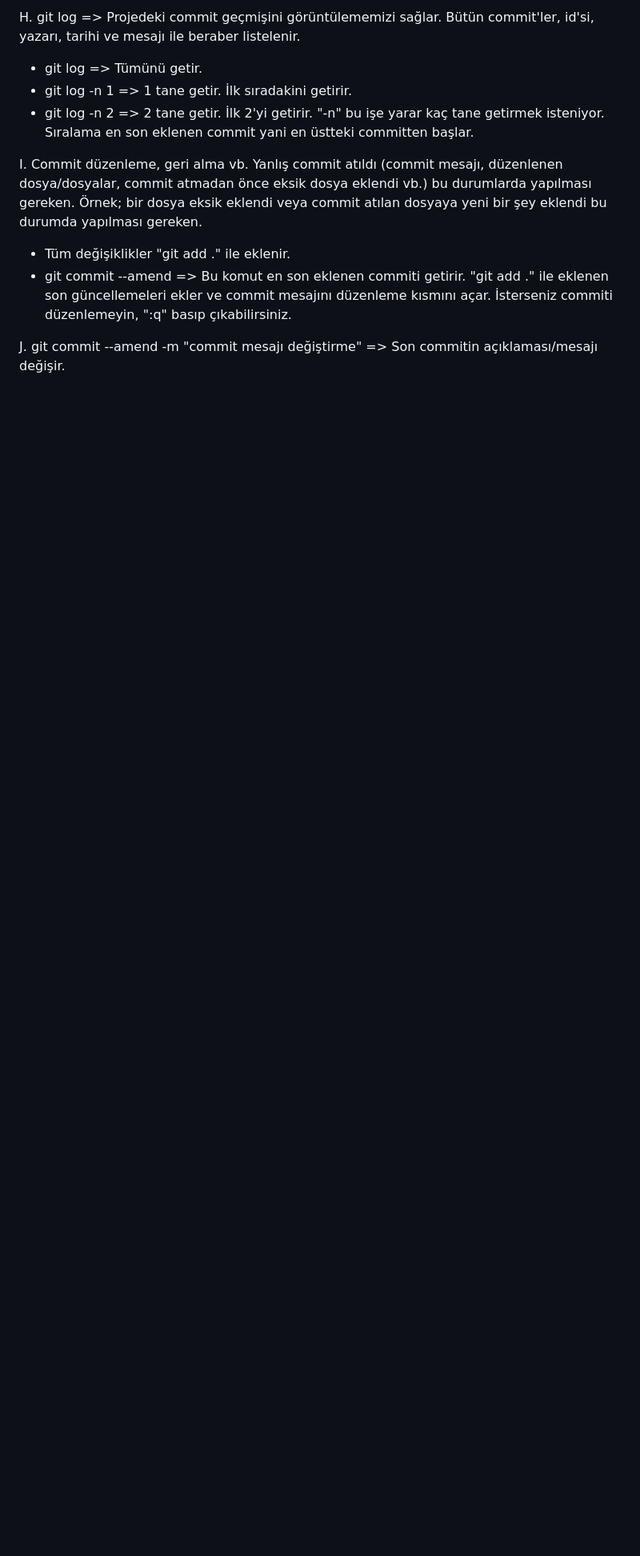
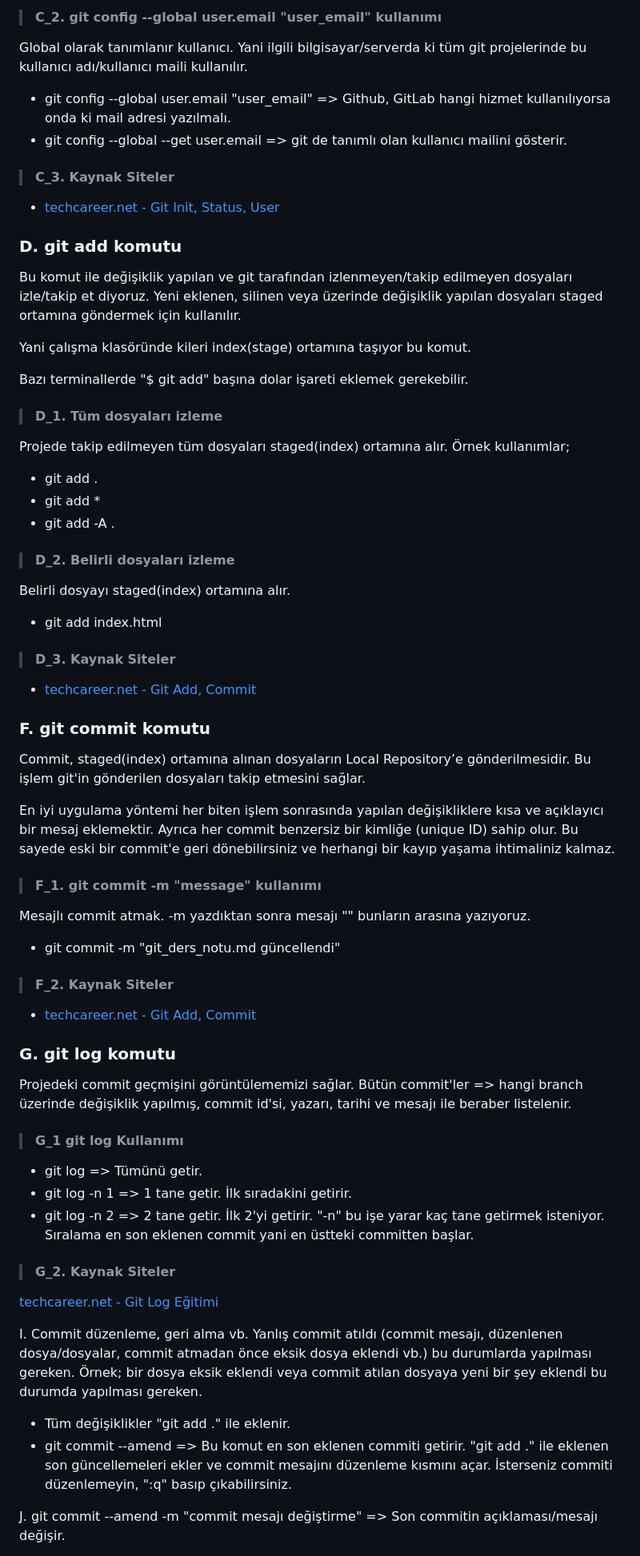
Before and after one commit to MyscherzoTR/Patika.dev-frontEnd-egitimi, a Markdown page: git-ve-github-egitimi/git_ders_notu.md, the part around the change printed below. Shown: that part at 80% size. Drawn GitHub-style; blank space fills up the shorter version.

```diff
--- a/git-ve-github-egitimi/git_ders_notu.md
+++ b/git-ve-github-egitimi/git_ders_notu.md
@@ -34,9 +125,70 @@ G. git commit -m "git_ders_notu.md güncellendi" => Mesajlı commit atmak. -m ya
 
-H. git log => Projedeki commit geçmişini görüntülememizi sağlar. Bütün commit'ler, id'si, yazarı, tarihi ve mesajı ile beraber listelenir.
+> #### C_2. git config --global user.email "user_email" kullanımı
+
+Global olarak tanımlanır kullanıcı. Yani ilgili bilgisayar/serverda ki tüm git projelerinde bu kullanıcı adı/kullanıcı maili kullanılır.
+
+- git config --global user.email "user_email" => Github, GitLab hangi hizmet kullanılıyorsa onda ki mail adresi yazılmalı.
+- git config --global --get user.email => git de tanımlı olan kullanıcı mailini gösterir.
+
+> #### C_3. Kaynak Siteler
+
+- [techcareer.net - Git Init, Status, User](https://www.techcareer.net/courses/git-github-egitimi/d171b704-6dbe-4a8c-a497-e2b7ad8c4c40)
+
+### D. git add komutu
+
+Bu komut ile değişiklik yapılan ve git tarafından izlenmeyen/takip edilmeyen dosyaları izle/takip et diyoruz. Yeni eklenen, silinen veya üzerinde değişiklik yapılan dosyaları staged ortamına göndermek için kullanılır.
+
+Yani çalışma klasöründe kileri index(stage) ortamına taşıyor bu komut.
+
+Bazı terminallerde "$ git add" başına dolar işareti eklemek gerekebilir.
+
+> #### D_1. Tüm dosyaları izleme
+
+Projede takip edilmeyen tüm dosyaları staged(index) ortamına alır. Örnek kullanımlar;
+
+- git add .
+- git add *
+- git add -A .
+
+> #### D_2. Belirli dosyaları izleme
+
+Belirli dosyayı staged(index) ortamına alır.
+
+- git add index.html
+
+> #### D_3. Kaynak Siteler
+
+- [techcareer.net - Git Add, Commit](https://www.techcareer.net/courses/git-github-egitimi/ab60bef6-6d8a-4c09-9cf0-bf91e69c713d)
+
+### F. git commit komutu
+
+Commit, staged(index) ortamına alınan dosyaların Local Repository’e gönderilmesidir. Bu işlem git'in gönderilen dosyaları takip etmesini sağlar.
+
+En iyi uygulama yöntemi her biten işlem sonrasında yapılan değişikliklere kısa ve açıklayıcı bir mesaj eklemektir. Ayrıca her commit benzersiz bir kimliğe (unique ID) sahip olur. Bu sayede eski bir commit'e geri dönebilirsiniz ve herhangi bir kayıp yaşama ihtimaliniz kalmaz.
+
+> #### F_1. git commit -m "message" kullanımı
+
+Mesajlı commit atmak. -m yazdıktan sonra mesajı "" bunların arasına yazıyoruz.
+
+- git commit -m "git_ders_notu.md güncellendi"
+
+> #### F_2. Kaynak Siteler
+
+- [techcareer.net - Git Add, Commit](https://www.techcareer.net/courses/git-github-egitimi/ab60bef6-6d8a-4c09-9cf0-bf91e69c713d)
+
+### G. git log komutu
+
+Projedeki commit geçmişini görüntülememizi sağlar. Bütün commit'ler => hangi branch üzerinde değişiklik yapılmış, commit id'si, yazarı, tarihi ve mesajı ile beraber listelenir.
+
+> #### G_1 git log Kullanımı
 
 - git log => Tümünü getir.
 - git log -n 1 => 1 tane getir. İlk sıradakini getirir.
 - git log -n 2 => 2 tane getir. İlk 2'yi getirir. "-n" bu işe yarar kaç tane getirmek isteniyor. Sıralama en son eklenen commit yani en üstteki committen başlar.
+
+> #### G_2. Kaynak Siteler
+
+[techcareer.net - Git Log Eğitimi](https://www.techcareer.net/courses/git-github-egitimi/58a72889-0f6e-4afb-8a7e-05b9af67ff24)
 
 I. Commit düzenleme, geri alma vb. Yanlış commit atıldı (commit mesajı, düzenlenen dosya/dosyalar, commit atmadan önce eksik dosya eklendi vb.) bu durumlarda yapılması gereken. Örnek; bir dosya eksik eklendi veya commit atılan dosyaya yeni bir şey eklendi bu durumda yapılması gereken.
 
```
Also changed, not shown: other parts of git-ve-github-egitimi/git_ders_notu.md (+109 -29 lines).
